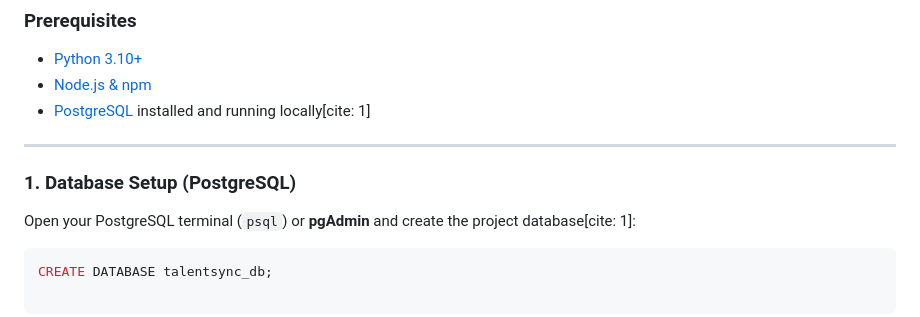
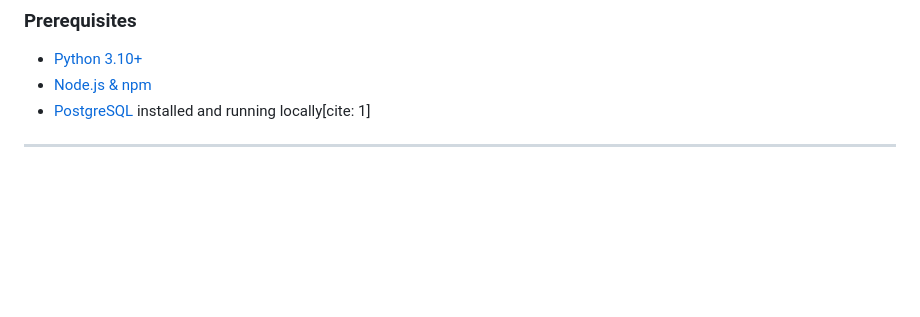
Before and after one commit to AmareDev2k/talentsync-fullstack, a Markdown page: README.md, the part around the change. GitHub-like rendering; blank space fills up the shorter version.

````diff
--- a/README.md
+++ b/README.md
@@ -59,8 +59,3 @@ The application models a normalized relational database schema in PostgreSQL[cit
 * [PostgreSQL](https://www.postgresql.org/) installed and running locally[cite: 1]
 
 ---
-
-### 1. Database Setup (PostgreSQL)
-Open your PostgreSQL terminal (`psql`) or **pgAdmin** and create the project database[cite: 1]:
-```sql
-CREATE DATABASE talentsync_db;
````
